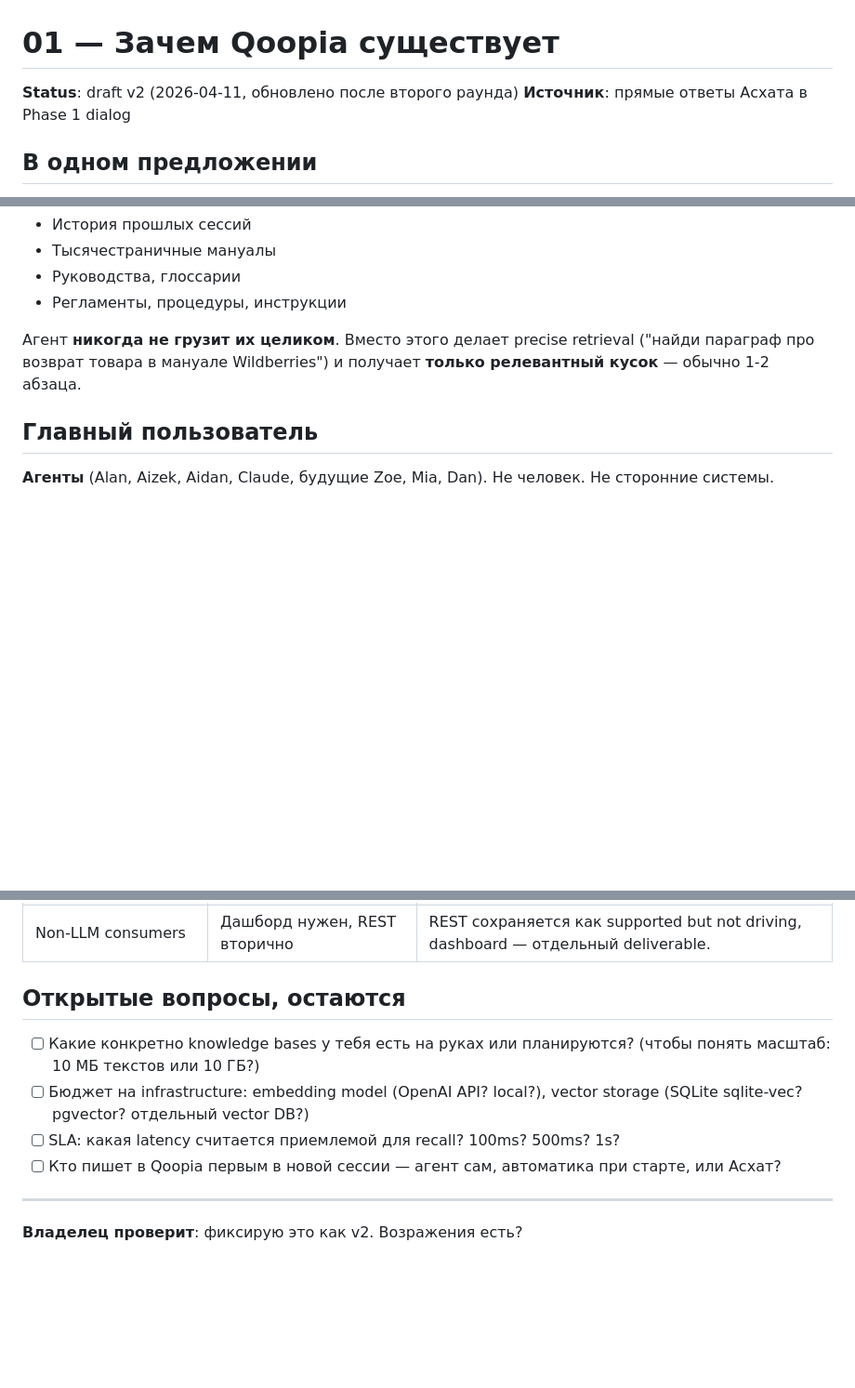
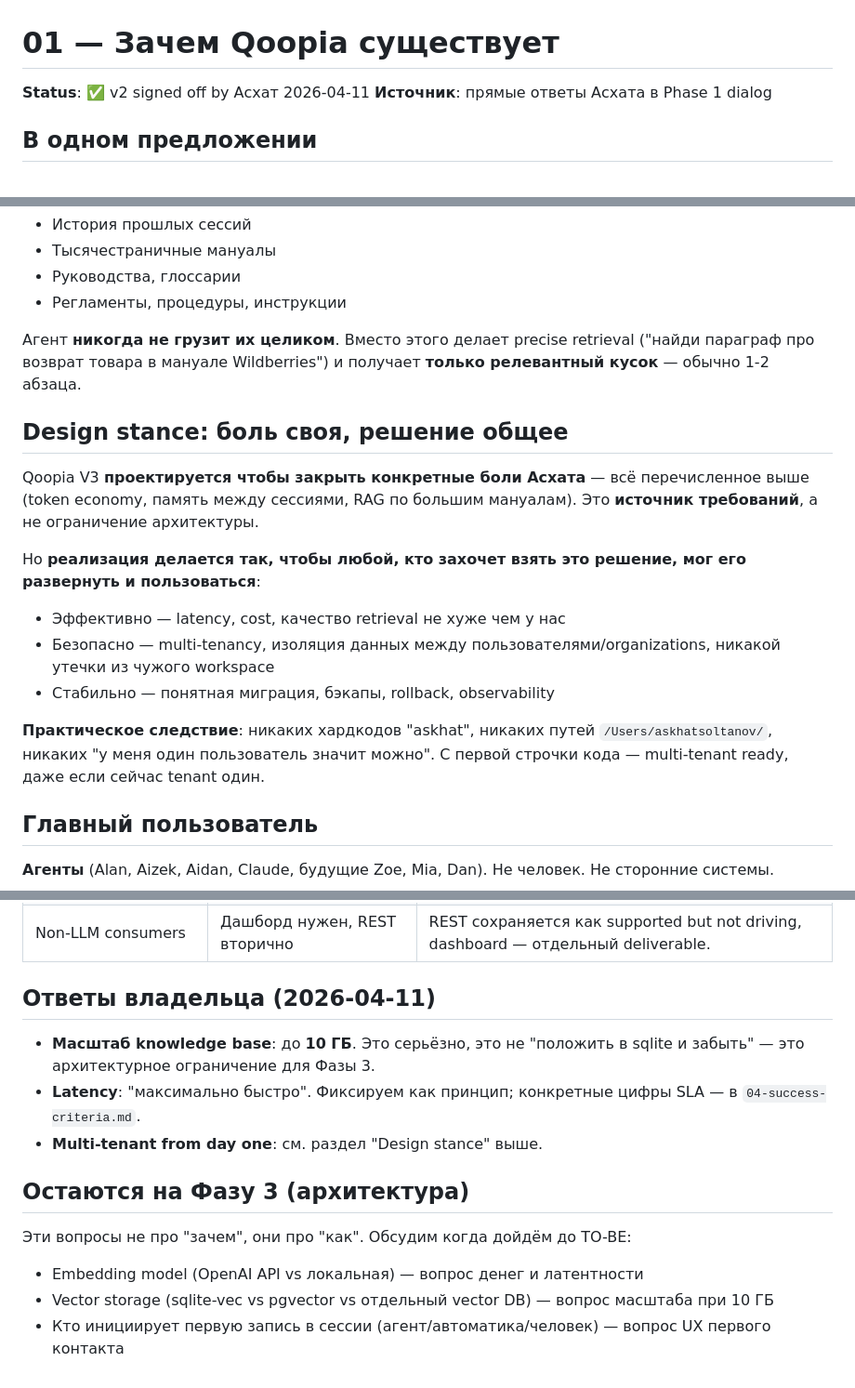
Before and after one commit to qoopia/qoopia, a Markdown page: docs/00-principles/01-why.md, 3 parts joined by grey strips. Shown at 93% size. Drawn GitHub-style; blank space fills up the shorter version.

Commit message:
Phase 1: 01-why.md signed off + multi-tenant design stance
v2 approved by owner. Adds 'Design stance' section: solve our pains,
ship for everyone. No hardcoded tenant. KB scale fixed at 10 GB.

```diff
--- a/docs/00-principles/01-why.md
+++ b/docs/00-principles/01-why.md
@@ -1,6 +1,6 @@
 # 01 — Зачем Qoopia существует
 
-**Status**: draft v2 (2026-04-11, обновлено после второго раунда)
+**Status**: ✅ v2 signed off by Асхат 2026-04-11
 **Источник**: прямые ответы Асхата в Phase 1 dialog
 
 ## В одном предложении
@@ -34,6 +34,17 @@ Qoopia хранит **большие документы**, которые аге
 - Регламенты, процедуры, инструкции
 
 Агент **никогда не грузит их целиком**. Вместо этого делает precise retrieval ("найди параграф про возврат товара в мануале Wildberries") и получает **только релевантный кусок** — обычно 1-2 абзаца.
+
+## Design stance: боль своя, решение общее
+
+Qoopia V3 **проектируется чтобы закрыть конкретные боли Асхата** — всё перечисленное выше (token economy, память между сессиями, RAG по большим мануалам). Это **источник требований**, а не ограничение архитектуры.
+
+Но **реализация делается так, чтобы любой, кто захочет взять это решение, мог его развернуть и пользоваться**:
+- Эффективно — latency, cost, качество retrieval не хуже чем у нас
+- Безопасно — multi-tenancy, изоляция данных между пользователями/organizations, никакой утечки из чужого workspace
+- Стабильно — понятная миграция, бэкапы, rollback, observability
+
+**Практическое следствие**: никаких хардкодов "askhat", никаких путей `/Users/askhatsoltanov/`, никаких "у меня один пользователь значит можно". С первой строчки кода — multi-tenant ready, даже если сейчас tenant один.
 
 ## Главный пользователь
 
@@ -113,13 +124,16 @@ Qoopia хранит **большие документы**, которые аге
 | Human dashboard | "Реализован, бесполезен, сам не знаю как надо" | Redesign в Фазе 3 **после** того как агентская часть готова. UX-воркшоп отдельно. |
 | Non-LLM consumers | Дашборд нужен, REST вторично | REST сохраняется как supported but not driving, dashboard — отдельный deliverable. |
 
-## Открытые вопросы, остаются
+## Ответы владельца (2026-04-11)
 
-- [ ] Какие конкретно knowledge bases у тебя есть на руках или планируются? (чтобы понять масштаб: 10 МБ текстов или 10 ГБ?)
-- [ ] Бюджет на infrastructure: embedding model (OpenAI API? local?), vector storage (SQLite sqlite-vec? pgvector? отдельный vector DB?)
-- [ ] SLA: какая latency считается приемлемой для recall? 100ms? 500ms? 1s?
-- [ ] Кто пишет в Qoopia первым в новой сессии — агент сам, автоматика при старте, или Асхат?
+- **Масштаб knowledge base**: до **10 ГБ**. Это серьёзно, это не "положить в sqlite и забыть" — это архитектурное ограничение для Фазы 3.
+- **Latency**: "максимально быстро". Фиксируем как принцип; конкретные цифры SLA — в `04-success-criteria.md`.
+- **Multi-tenant from day one**: см. раздел "Design stance" выше.
 
----
+## Остаются на Фазу 3 (архитектура)
 
-**Владелец проверит**: фиксирую это как v2. Возражения есть?
+Эти вопросы не про "зачем", они про "как". Обсудим когда дойдём до TO-BE:
+
+- Embedding model (OpenAI API vs локальная) — вопрос денег и латентности
+- Vector storage (sqlite-vec vs pgvector vs отдельный vector DB) — вопрос масштаба при 10 ГБ
+- Кто инициирует первую запись в сессии (агент/автоматика/человек) — вопрос UX первого контакта
```
